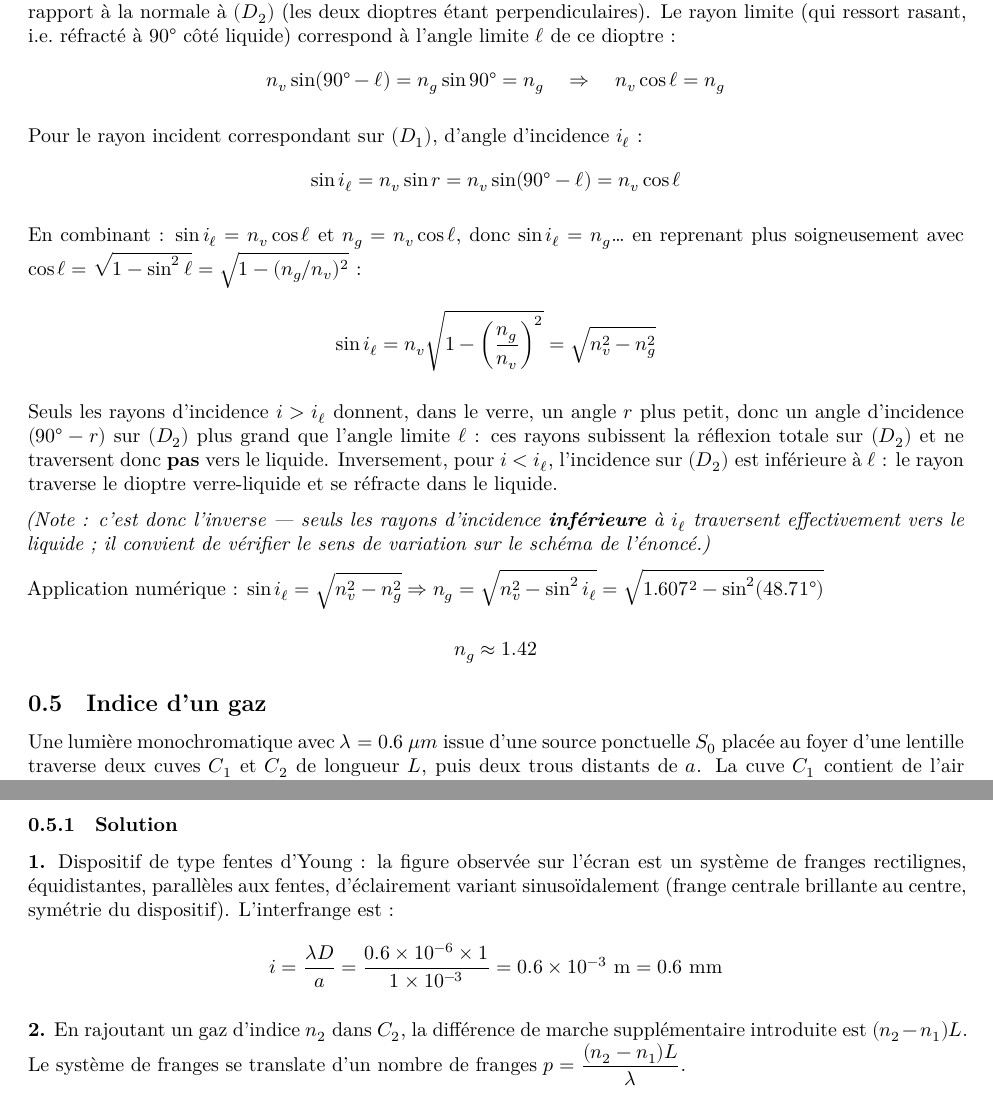
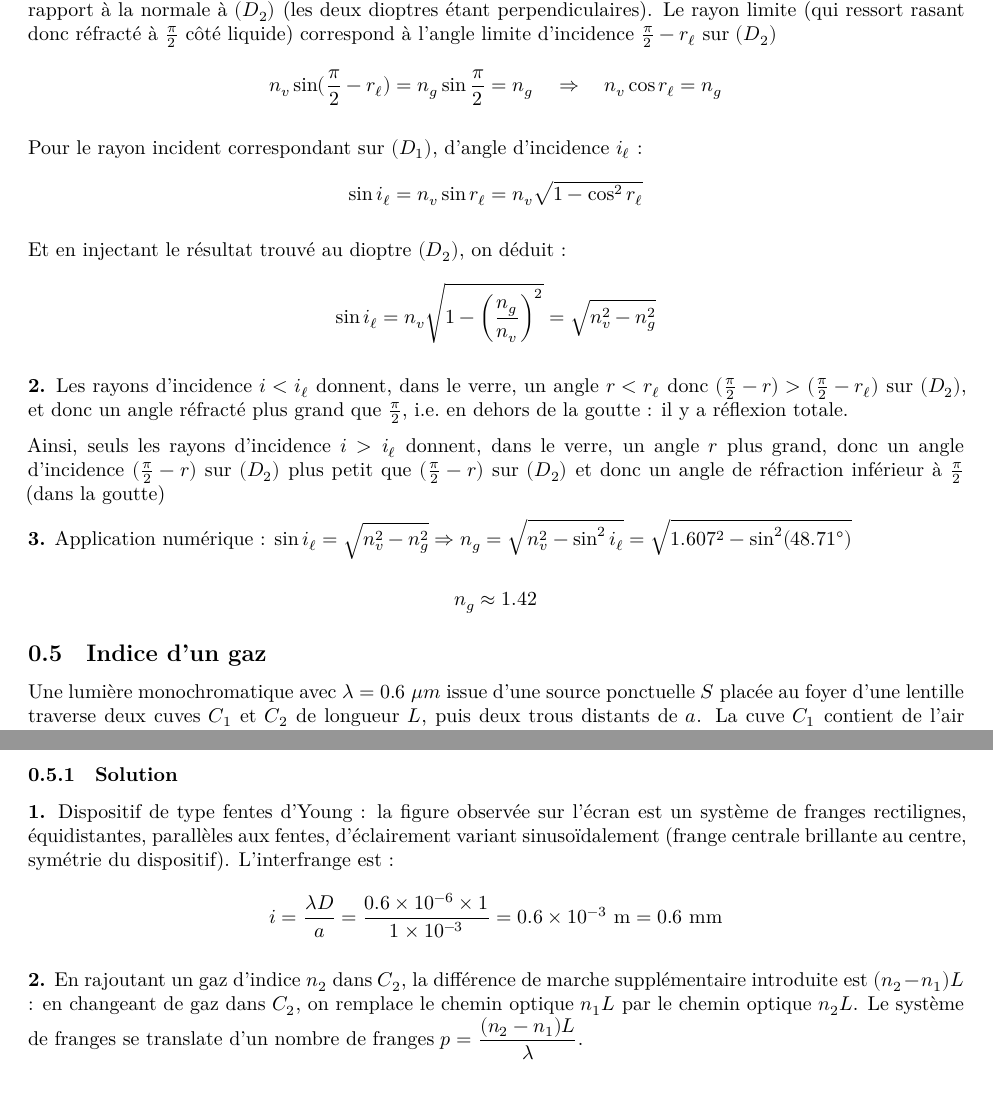
Before and after one commit to DariusMofakhami/Enseignements, a Quarto document (TD/TD_optique.qmd): two parts of pages 6 and 7 of 10, joined at a grey line, cut so that both start at the same text. Rendered offline with R 4.5, knitr and Pandoc in place of Quarto, then LaTeX, with nearby package versions.

Commit message:
Correction exo4 TD1

````diff
--- a/TD/TD_optique.qmd
+++ b/TD/TD_optique.qmd
@@ -373,26 +373,26 @@ Pour que le rayon puisse ressortir rasant côté air par la face $(D_1)$ après
 
 Soit $r$ l'angle de réfraction dans le verre à l'entrée sur $(D_1)$ : $\sin i = n_v \sin r$.
 
-Ce rayon atteint ensuite le dioptre horizontal $(D_2)$ verre/liquide avec un angle d'incidence $(90°-r)$ par rapport à la normale à $(D_2)$ (les deux dioptres étant perpendiculaires). Le rayon limite (qui ressort rasant, i.e. réfracté à $90°$ côté liquide) correspond à l'angle limite $\ell$ de ce dioptre :
+Ce rayon atteint ensuite le dioptre horizontal $(D_2)$ verre/liquide avec un angle d'incidence $(\frac{\pi}{2}-r)$ par rapport à la normale à $(D_2)$ (les deux dioptres étant perpendiculaires). Le rayon limite (qui ressort rasant donc réfracté à $\frac{\pi}{2}$ côté liquide) correspond à l'angle limite d'incidence $\frac{\pi}{2}-r_\ell$ sur $(D_2)$
 $$
-n_v \sin(90° - \ell) = n_g \sin 90° = n_g \quad\Rightarrow\quad n_v\cos\ell = n_g
+n_v \sin(\frac{\pi}{2} - r_\ell) = n_g \sin \frac{\pi}{2} = n_g \quad\Rightarrow\quad n_v\cos r_\ell = n_g
 $$
 
 Pour le rayon incident correspondant sur $(D_1)$, d'angle d'incidence $i_\ell$ :
 $$
-\sin i_\ell = n_v \sin r = n_v \sin(90°-\ell) = n_v\cos\ell
+\sin i_\ell = n_v \sin r_\ell = n_v \sqrt{1-\cos^2 r_\ell}
 $$
 
-En combinant : $\sin i_\ell = n_v \cos\ell$ et $n_g = n_v\cos\ell$, donc $\sin i_\ell = n_g$... en reprenant plus soigneusement avec $\cos\ell = \sqrt{1-\sin^2\ell} = \sqrt{1-(n_g/n_v)^2}$ :
+Et en injectant le résultat trouvé au dioptre $(D_2)$, on déduit :
 $$
 \sin i_\ell = n_v\sqrt{1-\left(\frac{n_g}{n_v}\right)^2} = \sqrt{n_v^2-n_g^2}
 $$
 
-Seuls les rayons d'incidence $i > i_\ell$ donnent, dans le verre, un angle $r$ plus petit, donc un angle d'incidence $(90°-r)$ sur $(D_2)$ plus grand que l'angle limite $\ell$ : ces rayons subissent la réflexion totale sur $(D_2)$ et ne traversent donc **pas** vers le liquide. Inversement, pour $i < i_\ell$, l'incidence sur $(D_2)$ est inférieure à $\ell$ : le rayon traverse le dioptre verre-liquide et se réfracte dans le liquide.
+**2.** Les rayons d'incidence $i < i_\ell$ donnent, dans le verre, un angle $r<r_\ell$ donc $(\frac{\pi}{2}-r) > (\frac{\pi}{2}-r_\ell)$ sur $(D_2)$, et donc un angle réfracté plus grand que $\frac{\pi}{2}$, i.e. en dehors de la goutte : il y a réflexion totale.
 
-*(Note : c'est donc l'inverse — seuls les rayons d'incidence **inférieure** à $i_\ell$ traversent effectivement vers le liquide ; il convient de vérifier le sens de variation sur le schéma de l'énoncé.)*
+Ainsi, seuls les rayons d'incidence $i > i_\ell$ donnent, dans le verre, un angle $r$ plus grand, donc un angle d'incidence $(\frac{\pi}{2}-r)$ sur $(D_2)$ plus petit que $(\frac{\pi}{2}-r)$ sur $(D_2)$ et donc un angle de réfraction inférieur à $\frac{\pi}{2}$ (dans la goutte)
 
-Application numérique : $\sin i_\ell = \sqrt{n_v^2-n_g^2} \Rightarrow n_g = \sqrt{n_v^2 - \sin^2 i_\ell} = \sqrt{1.607^2 - \sin^2(48.71°)}$
+**3.** Application numérique : $\sin i_\ell = \sqrt{n_v^2-n_g^2} \Rightarrow n_g = \sqrt{n_v^2 - \sin^2 i_\ell} = \sqrt{1.607^2 - \sin^2(48.71°)}$
 
 $$
 n_g \approx 1.42
@@ -405,7 +405,7 @@ $$
 
 ## Indice d'un gaz
 
-Une lumière monochromatique avec $\lambda = 0.6\ \mu m$ issue d'une source ponctuelle $S_0$ placée au foyer d'une lentille traverse deux cuves $C_1$ et $C_2$ de longueur $L$, puis deux trous distants de $a$. La cuve $C_1$ contient de l'air d'indice $n_1 = 1.0002926$. La cuve $C_2$ contient initialement de l'air dans les mêmes conditions. On observe sur un écran placé à une distance $D$ des trous.
+Une lumière monochromatique avec $\lambda = 0.6\ \mu m$ issue d'une source ponctuelle $S$ placée au foyer d'une lentille traverse deux cuves $C_1$ et $C_2$ de longueur $L$, puis deux trous distants de $a$. La cuve $C_1$ contient de l'air d'indice $n_1 = 1.0002926$. La cuve $C_2$ contient initialement de l'air dans les mêmes conditions. On observe sur un écran placé à une distance $D$ des trous.
 
 ```{=latex}
 \begin{center}
@@ -458,7 +458,7 @@ $$
 i = \frac{\lambda D}{a} = \frac{0.6\times10^{-6}\times 1}{1\times10^{-3}} = 0.6\times10^{-3}\ \text{m} = 0.6\ \text{mm}
 $$
 
-**2.** En rajoutant un gaz d'indice $n_2$ dans $C_2$, la différence de marche supplémentaire introduite est $(n_2-n_1)L$. Le système de franges se translate d'un nombre de franges $p = \dfrac{(n_2-n_1)L}{\lambda}$.
+**2.** En rajoutant un gaz d'indice $n_2$ dans $C_2$, la différence de marche supplémentaire introduite est $(n_2-n_1)L$ : en changeant de gaz dans $C_2$, on remplace le chemin optique $n_1L$ par le chemin optique $n_2L$. Le système de franges se translate d'un nombre de franges $p = \dfrac{(n_2-n_1)L}{\lambda}$.
 
 La translation se fait "vers le bas", ce qui correspond (selon l'orientation du schéma) à une augmentation du chemin optique dans $C_2$, donc à $n_2 > n_1$ : $n_2 - n_1 > 0$.
 
````
Also changed, not shown: TD/TD_optique_solutions_interactives.qmd (+1 -1 lines), TD/TD_optique.pdf, TD/TD_optique_solutions.pdf, TD/TD_optique.qmd (8 more changed lines).
